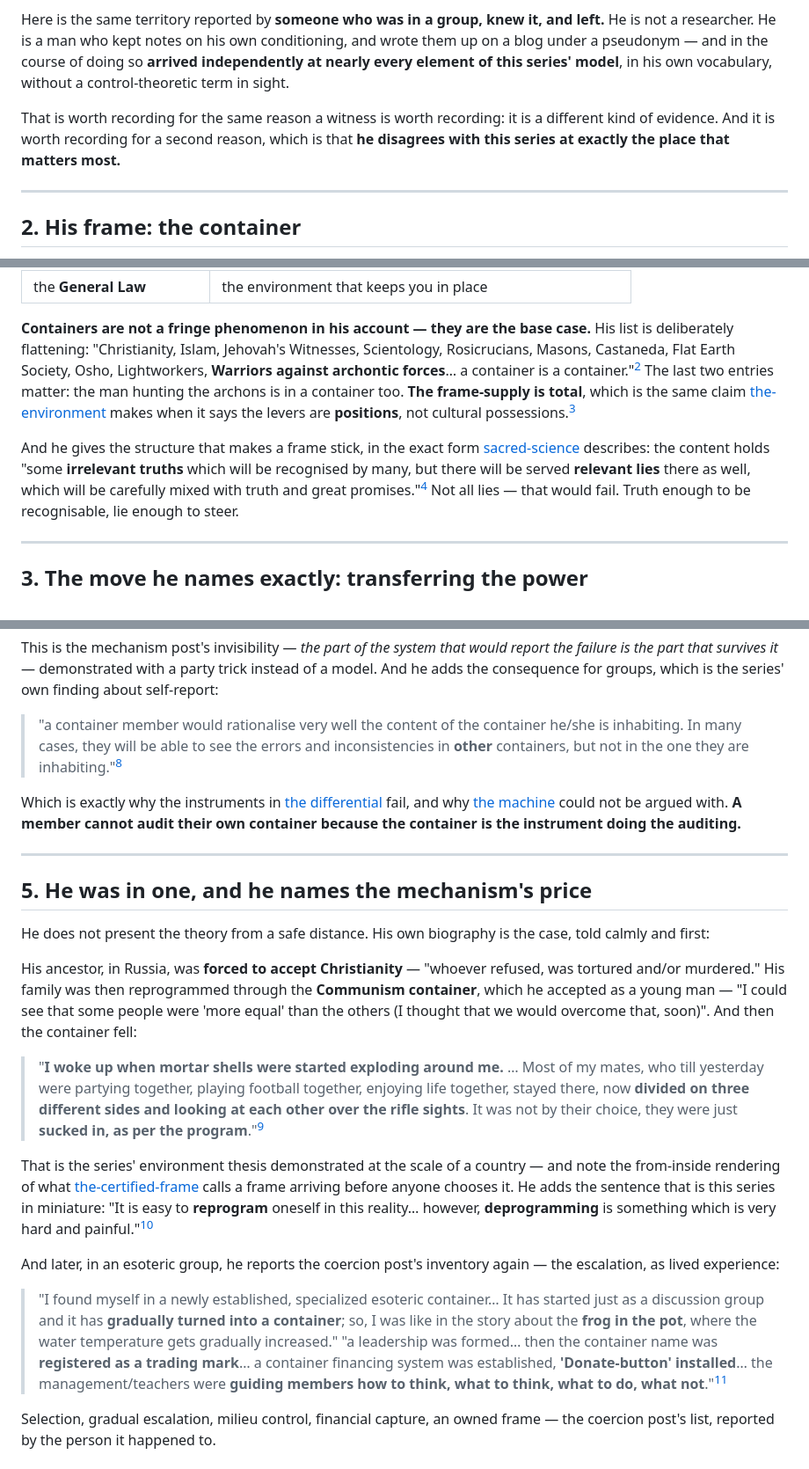
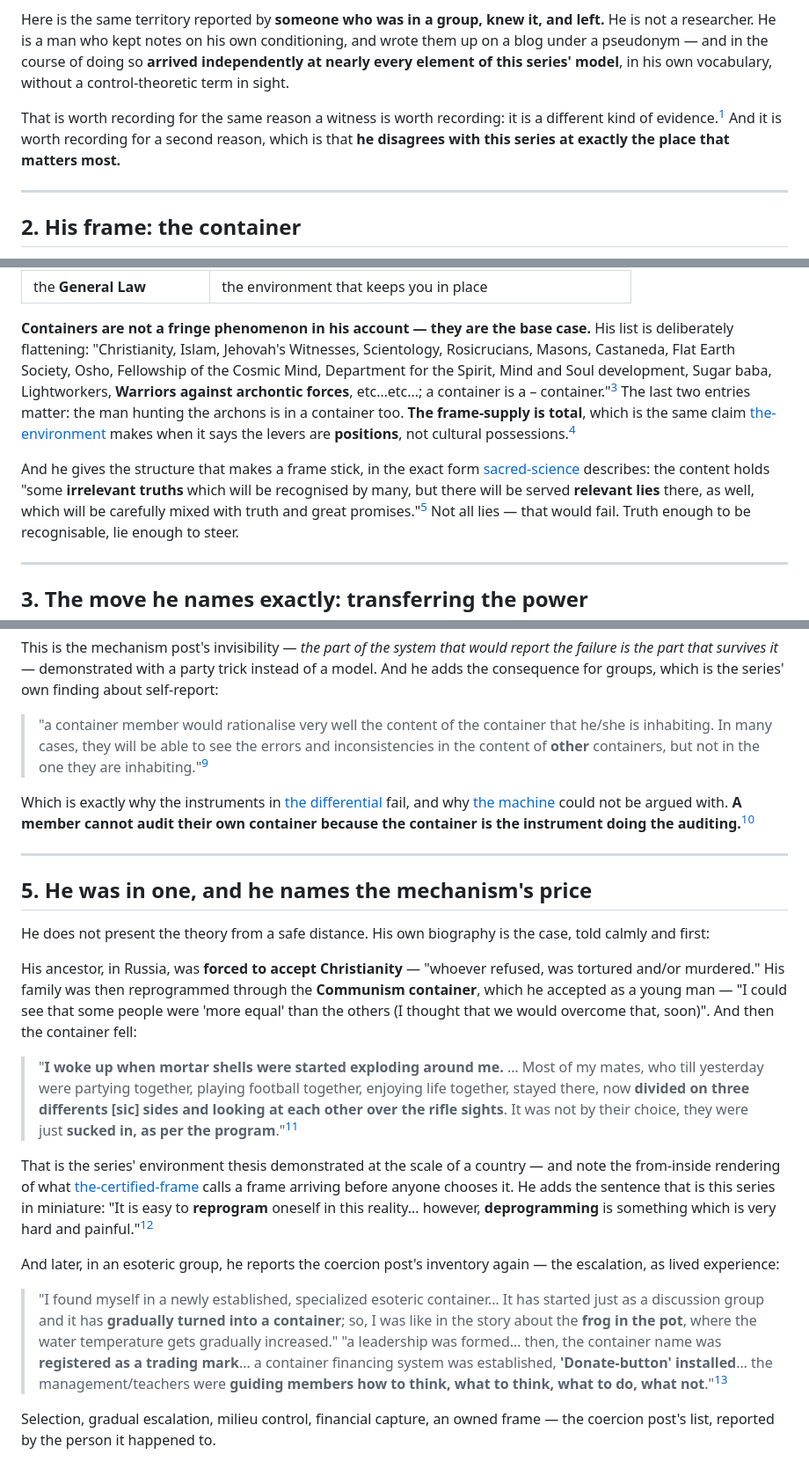
Before and after one commit to jmars/blog.jaye.ch, a Markdown page: content/the-container.md, 3 parts joined by grey strips. Shown at 88% size. GitHub-like rendering.

```diff
--- a/content/the-container.md
+++ b/content/the-container.md
@@ -28,8 +28,8 @@ pseudonym — and in the course of doing so **arrived independently at nearly ev
 series' model**, in his own vocabulary, without a control-theoretic term in sight.
 
 That is worth recording for the same reason a witness is worth recording: it is a different kind of
-evidence. And it is worth recording for a second reason, which is that **he disagrees with this series
-at exactly the place that matters most.**
+evidence.[^account] And it is worth recording for a second reason, which is that **he disagrees with
+this series at exactly the place that matters most.**
 
 ---
 
@@ -55,14 +55,15 @@ almost mechanically:
 
 **Containers are not a fringe phenomenon in his account — they are the base case.** His list is
 deliberately flattening: "Christianity, Islam, Jehovah's Witnesses, Scientology, Rosicrucians, Masons,
-Castaneda, Flat Earth Society, Osho, Lightworkers, **Warriors against archontic forces**… a container
-is a container."[^containers] The last two entries matter: the man hunting the archons is in a
-container too. **The frame-supply is total**, which is the same claim [the-environment](/the-environment/) makes
+Castaneda, Flat Earth Society, Osho, Fellowship of the Cosmic Mind, Department for the Spirit, Mind
+and Soul development, Sugar baba, Lightworkers, **Warriors against archontic forces**, etc…etc…; a
+container is a – container."[^containers] The last two entries matter: the man hunting the archons is
+in a container too. **The frame-supply is total**, which is the same claim [the-environment](/the-environment/) makes
 when it says the levers are **positions**, not cultural possessions.[^method]
 
 And he gives the structure that makes a frame stick, in the exact form
 [sacred-science](/sacred-science/) describes: the content holds "some **irrelevant truths** which will
-be recognised by many, but there will be served **relevant lies** there as well, which will be
+be recognised by many, but there will be served **relevant lies** there, as well, which will be
 carefully mixed with truth and great promises."[^containers] Not all lies — that would fail. Truth
 enough to be recognisable, lie enough to steer.
 
@@ -102,13 +103,13 @@ This is the mechanism post's invisibility — *the part of the system that would
 the part that survives it* — demonstrated with a party trick instead of a model. And he adds the
 consequence for groups, which is the series' own finding about self-report:
 
-> "a container member would rationalise very well the content of the container he/she is inhabiting. In
-> many cases, they will be able to see the errors and inconsistencies in **other** containers, but not
-> in the one they are inhabiting."[^containers]
+> "a container member would rationalise very well the content of the container that he/she is
+> inhabiting. In many cases, they will be able to see the errors and inconsistencies in the content of
+> **other** containers, but not in the one they are inhabiting."[^containers]
 
 Which is exactly why the instruments in [the differential](/the-differential/) fail, and why
 [the machine](/the-machine-said-so/) could not be argued with. **A member cannot audit their own
-container because the container is the instrument doing the auditing.**
+container because the container is the instrument doing the auditing.**[^confab]
 
 ---
 
@@ -124,8 +125,8 @@ overcome that, soon)". And then the container fell:
 
 > "**I woke up when mortar shells were started exploding around me.** … Most of my mates, who till
 > yesterday were partying together, playing football together, enjoying life together, stayed there,
-> now **divided on three different sides and looking at each other over the rifle sights**. It was not
-> by their choice, they were just **sucked in, as per the program**."[^containers]
+> now **divided on three differents [sic] sides and looking at each other over the rifle sights**. It
+> was not by their choice, they were just **sucked in, as per the program**."[^containers]
 
 That is the series' environment thesis demonstrated at the scale of a country — and note the
 from-inside rendering of what [the-certified-frame](/the-certified-frame/) calls a frame arriving
@@ -139,7 +140,7 @@ lived experience:
 > "I found myself in a newly established, specialized esoteric container… It has started just as a
 > discussion group and it has **gradually turned into a container**; so, I was like in the story about
 > the **frog in the pot**, where the water temperature gets gradually increased."
-> "a leadership was formed… then the container name was **registered as a trading mark**… a container
+> "a leadership was formed… then, the container name was **registered as a trading mark**… a container
 > financing system was established, **'Donate-button' installed**… the management/teachers were
 > **guiding members how to think, what to think, what to do, what not**."[^hyper]
 
```
Also changed, not shown: other parts of content/the-container.md (+112 -46 lines).
